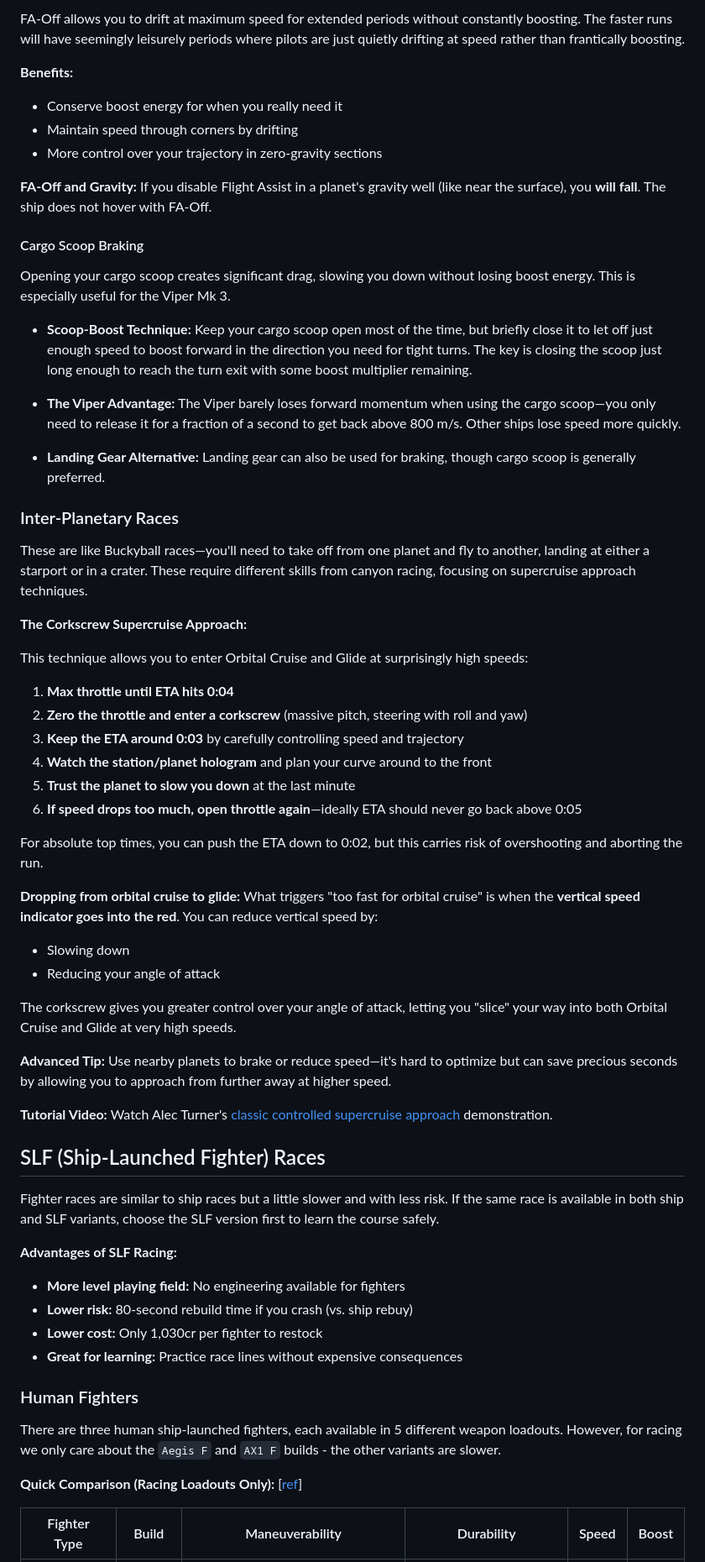
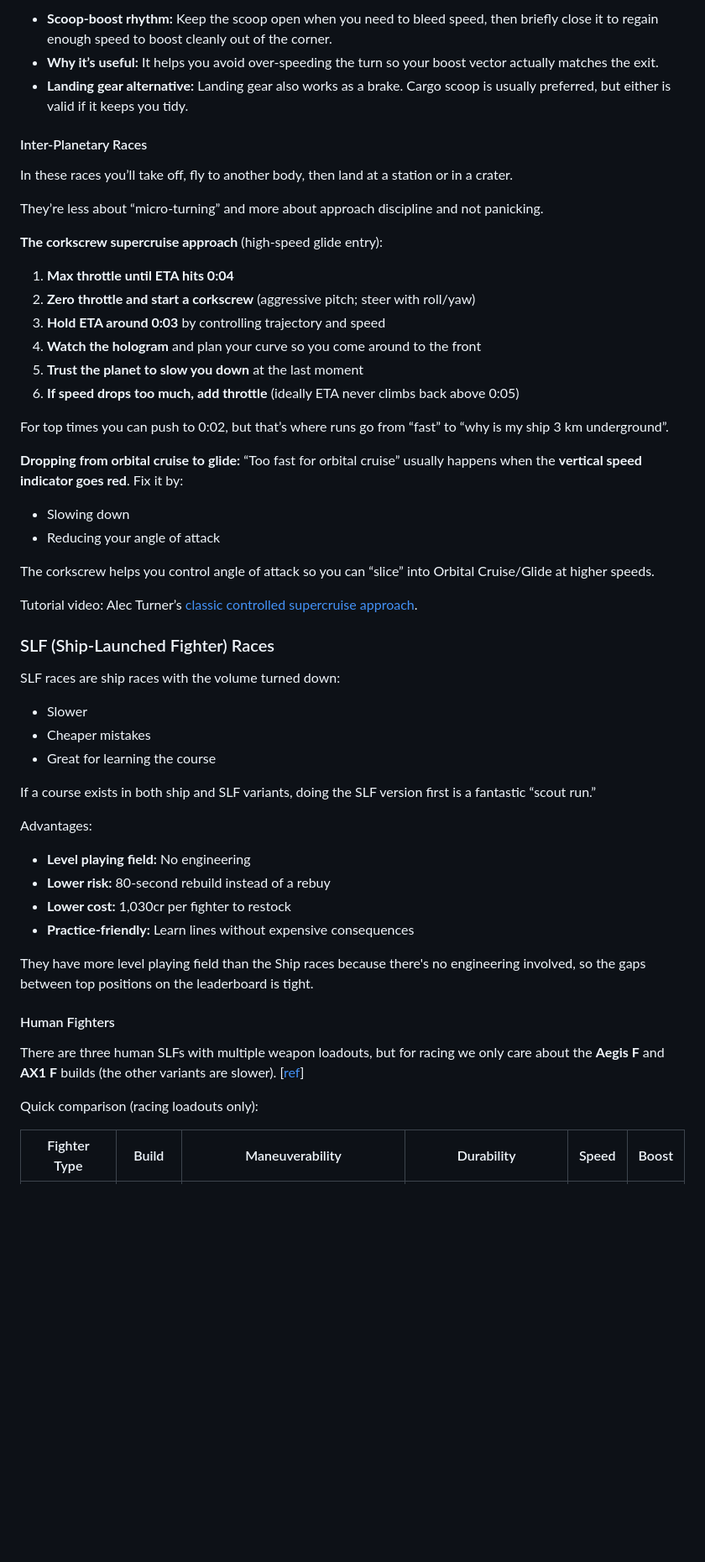
Before and after one commit to vladigor/ed-timetrials-leaderboard, a Markdown page: documentation/guide.md, the part around one of its changes. Shown at 84% size. Drawn GitHub-style; blank space fills up the shorter version.

```diff
--- a/documentation/guide.md
+++ b/documentation/guide.md
@@ -107,70 +151,58 @@ These races typically feature a maximum altitude limit on waypoints. They requir
 
-FA-Off allows you to drift at maximum speed for extended periods without constantly boosting. The faster runs will have seemingly leisurely periods where pilots are just quietly drifting at speed rather than frantically boosting.
+- **Scoop-boost rhythm:** Keep the scoop open when you need to bleed speed, then briefly close it to regain enough speed to boost cleanly out of the corner.
+- **Why it’s useful:** It helps you avoid over-speeding the turn so your boost vector actually matches the exit.
+- **Landing gear alternative:** Landing gear also works as a brake. Cargo scoop is usually preferred, but either is valid if it keeps you tidy.
 
-**Benefits:**
-- Conserve boost energy for when you really need it
-- Maintain speed through corners by drifting
-- More control over your trajectory in zero-gravity sections
+#### Inter-Planetary Races
 
-**FA-Off and Gravity:**
-If you disable Flight Assist in a planet's gravity well (like near the surface), you **will fall**. The ship does not hover with FA-Off.
+In these races you’ll take off, fly to another body, then land at a station or in a crater.
 
+They’re less about “micro-turning” and more about approach discipline and not panicking.
 
-#### Cargo Scoop Braking
-
-Opening your cargo scoop creates significant drag, slowing you down without losing boost energy. This is especially useful for the Viper Mk 3.
-
-- **Scoop-Boost Technique:** Keep your cargo scoop open most of the time, but briefly close it to let off just enough speed to boost forward in the direction you need for tight turns. The key is closing the scoop just long enough to reach the turn exit with some boost multiplier remaining.
-
-- **The Viper Advantage:** The Viper barely loses forward momentum when using the cargo scoop—you only need to release it for a fraction of a second to get back above 800 m/s. Other ships lose speed more quickly.
-
-- **Landing Gear Alternative:** Landing gear can also be used for braking, though cargo scoop is generally preferred.
-
-
-### Inter-Planetary Races
-
-These are like Buckyball races—you'll need to take off from one planet and fly to another, landing at either a starport or in a crater. These require different skills from canyon racing, focusing on supercruise approach techniques.
-
-**The Corkscrew Supercruise Approach:**
-
-This technique allows you to enter Orbital Cruise and Glide at surprisingly high speeds:
+**The corkscrew supercruise approach** (high-speed glide entry):
 
 1. **Max throttle until ETA hits 0:04**
-2. **Zero the throttle and enter a corkscrew** (massive pitch, steering with roll and yaw)
-3. **Keep the ETA around 0:03** by carefully controlling speed and trajectory
-4. **Watch the station/planet hologram** and plan your curve around to the front
-5. **Trust the planet to slow you down** at the last minute
-6. **If speed drops too much, open throttle again**—ideally ETA should never go back above 0:05
+2. **Zero throttle and start a corkscrew** (aggressive pitch; steer with roll/yaw)
+3. **Hold ETA around 0:03** by controlling trajectory and speed
+4. **Watch the hologram** and plan your curve so you come around to the front
+5. **Trust the planet to slow you down** at the last moment
+6. **If speed drops too much, add throttle** (ideally ETA never climbs back above 0:05)
 
-For absolute top times, you can push the ETA down to 0:02, but this carries risk of overshooting and aborting the run.
+For top times you can push to 0:02, but that’s where runs go from “fast” to “why is my ship 3 km underground”.
 
-**Dropping from orbital cruise to glide:** What triggers "too fast for orbital cruise" is when the **vertical speed indicator goes into the red**. You can reduce vertical speed by:
+**Dropping from orbital cruise to glide:** “Too fast for orbital cruise” usually happens when the **vertical speed indicator goes red**. Fix it by:
+
 - Slowing down
 - Reducing your angle of attack
 
-The corkscrew gives you greater control over your angle of attack, letting you "slice" your way into both Orbital Cruise and Glide at very high speeds.
+The corkscrew helps you control angle of attack so you can “slice” into Orbital Cruise/Glide at higher speeds.
 
-**Advanced Tip:** Use nearby planets to brake or reduce speed—it's hard to optimize but can save precious seconds by allowing you to approach from further away at higher speed.
+Tutorial video: Alec Turner’s [classic controlled supercruise approach](https://youtu.be/nHY6ctI5Jgk).
 
-**Tutorial Video:** Watch Alec Turner's [classic controlled supercruise approach](https://youtu.be/nHY6ctI5Jgk) demonstration.
+### SLF (Ship-Launched Fighter) Races
 
+SLF races are ship races with the volume turned down:
 
-## SLF (Ship-Launched Fighter) Races
+- Slower
+- Cheaper mistakes
+- Great for learning the course
 
-Fighter races are similar to ship races but a little slower and with less risk. If the same race is available in both ship and SLF variants, choose the SLF version first to learn the course safely.
+If a course exists in both ship and SLF variants, doing the SLF version first is a fantastic “scout run.”
 
-**Advantages of SLF Racing:**
+Advantages:
 
-- **More level playing field:** No engineering available for fighters
-- **Lower risk:** 80-second rebuild time if you crash (vs. ship rebuy)
-- **Lower cost:** Only 1,030cr per fighter to restock
-- **Great for learning:** Practice race lines without expensive consequences
+- **Level playing field:** No engineering
+- **Lower risk:** 80-second rebuild instead of a rebuy
+- **Lower cost:** 1,030cr per fighter to restock
+- **Practice-friendly:** Learn lines without expensive consequences
 
-### Human Fighters
+They have more level playing field than the Ship races because there's no engineering involved, so the gaps between top positions on the leaderboard is tight.
 
-There are three human ship-launched fighters, each available in 5 different weapon loadouts.  However, for racing we only care about the `Aegis F` and `AX1 F` builds - the other variants are slower.
+#### Human Fighters
 
-**Quick Comparison (Racing Loadouts Only):**  [[ref](https://www.reddit.com/r/EliteDangerous/comments/58q7cv/everything_you_need_to_know_about_ship_launched/)]
+There are three human SLFs with multiple weapon loadouts, but for racing we only care about the **Aegis F** and **AX1 F** builds (the other variants are slower).  [[ref](https://www.reddit.com/r/EliteDangerous/comments/58q7cv/everything_you_need_to_know_about_ship_launched/)]
+
+Quick comparison (racing loadouts only):
 
 | Fighter Type | Build | Maneuverability | Durability | Speed | Boost |
 |--------------|-------|-----------------|------------|-------|-------|
```
Also changed, not shown: other parts of documentation/guide.md (+153 -99 lines).
